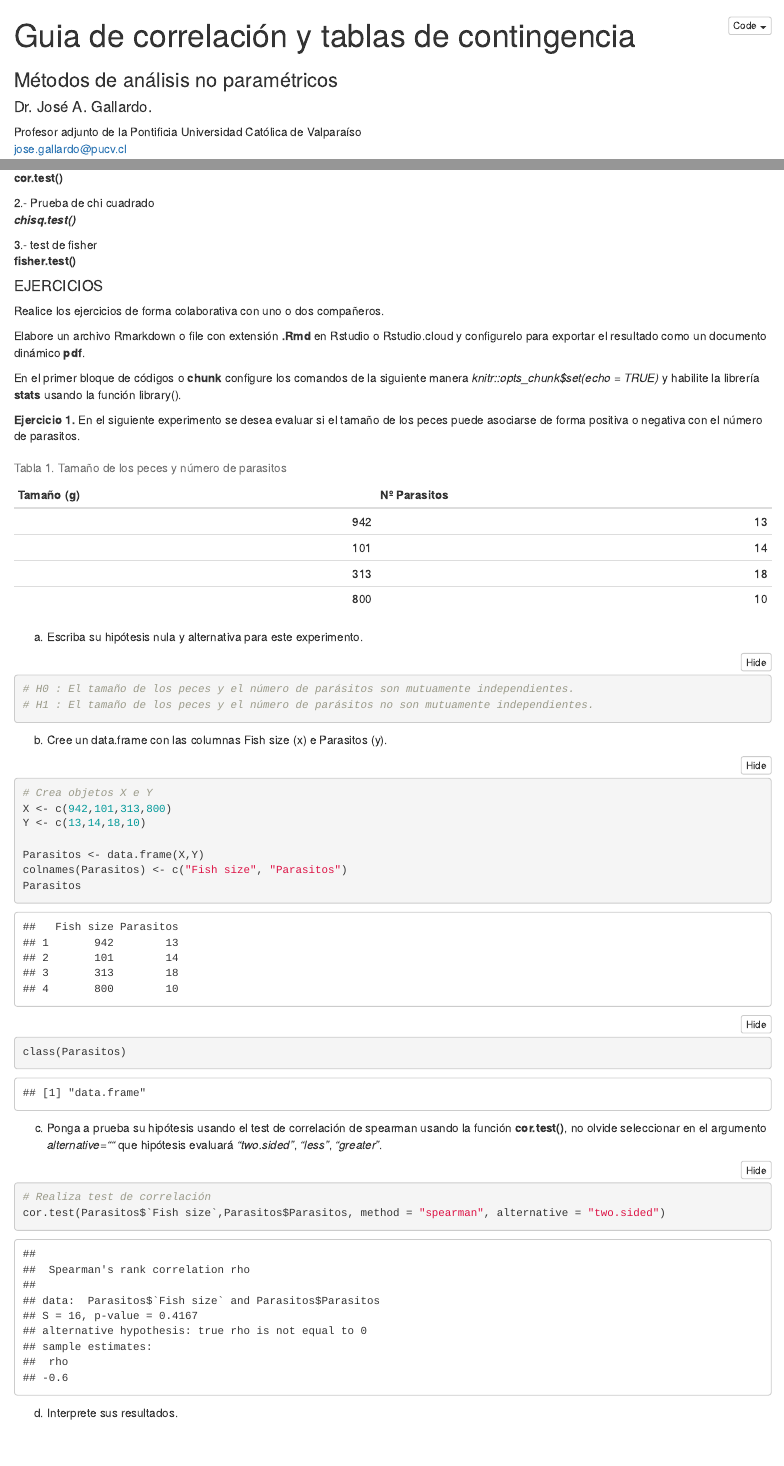
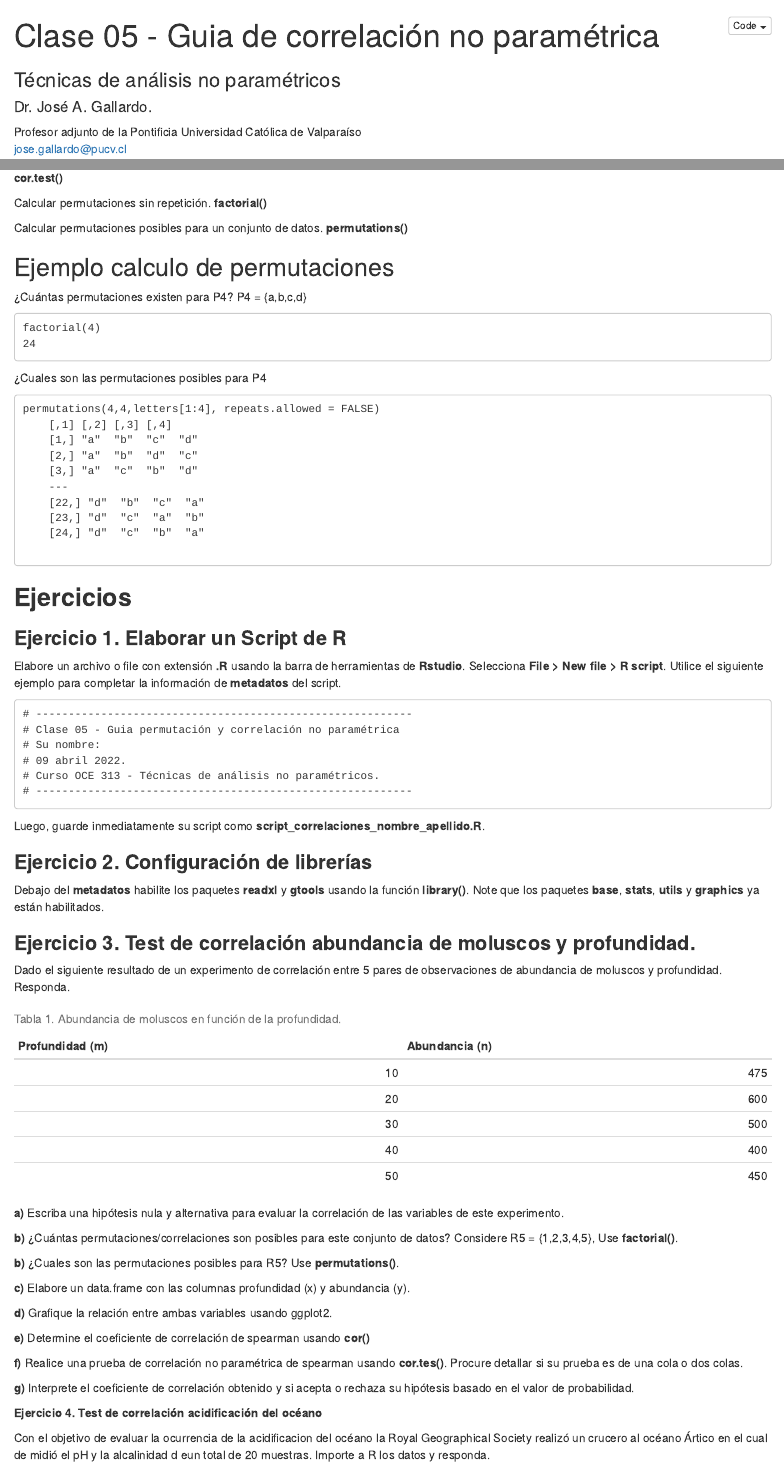
Before and after one commit to BetaProjectR/MetodosNoParametricosv22, an R Markdown document (Clase_05/Clase_05_Guia_permutacion_correlación.Rmd): the page in a window 1100 px wide, from its top, and a second part further down, joined at a grey line. Rendered offline with R 4.5, knitr and Pandoc, with nearby package versions; folded parts are opened.

Commit message:
Update guia de permutación y correlación

````diff
--- a/Clase_05/Clase_05_Guia_permutacion_correlación.Rmd
+++ b/Clase_05/Clase_05_Guia_permutacion_correlación.Rmd
@@ -1,6 +1,6 @@
 ---
-title: "Guia de correlación y tablas de contingencia"
-subtitle: 'Métodos de análisis no paramétricos'
+title: "Clase 05 - Guia de correlación no paramétrica"
+subtitle: 'Técnicas de análisis no paramétricos'
 author:
  name: Dr. José A. Gallardo.
  affiliation: Profesor adjunto de la Pontificia Universidad Católica de Valparaíso
@@ -53,64 +59,113 @@ R.version.string
 **cor.test()**
 
-2.- Prueba de chi cuadrado
-***chisq.test()***
+Calcular permutaciones sin repetición.
+**factorial()**
 
-3.- test de fisher
-**fisher.test()**
+Calcular permutaciones posibles para un conjunto de datos.
+**permutations()**
 
-#### EJERCICIOS
+## Ejemplo calculo de permutaciones
 
-Realice los ejercicios de forma colaborativa con uno o dos compañeros.
+¿Cuántas permutaciones existen para P4?
+P4 = {a,b,c,d}
 
-Elabore un archivo Rmarkdown o file con extensión **.Rmd** en Rstudio o Rstudio.cloud y configurelo para exportar el resultado como un documento dinámico **pdf**.
+    factorial(4)
+    24
 
-En el primer bloque de códigos o **chunk** configure los comandos de la siguiente manera *knitr::opts_chunk$set(echo = TRUE)* y habilite la librería **stats** usando la función library().
+¿Cuales son las permutaciones posibles para P4
 
-```{r setup, include=FALSE}
-knitr::opts_chunk$set(echo = TRUE)
-library(stats)
-library(pander)
+    permutations(4,4,letters[1:4], repeats.allowed = FALSE)
+        [,1] [,2] [,3] [,4]
+        [1,] "a"  "b"  "c"  "d"
+        [2,] "a"  "b"  "d"  "c"
+        [3,] "a"  "c"  "b"  "d"
+        ---
+        [22,] "d"  "b"  "c"  "a"
+        [23,] "d"  "c"  "a"  "b"
+        [24,] "d"  "c"  "b"  "a"
+
+
+## **Ejercicios**
+
+### **Ejercicio 1.** **Elaborar un Script de R**
+
+Elabore un archivo o file con extensión **.R** usando la barra de herramientas de **Rstudio**. Selecciona **File \> New file \> R script**. Utilice el siguiente ejemplo para completar la información de **metadatos** del script.
+
+    # ----------------------------------------------------------
+    # Clase 05 - Guia permutación y correlación no paramétrica
+    # Su nombre:
+    # 09 abril 2022.
+    # Curso OCE 313 - Técnicas de análisis no paramétricos.
+    # ----------------------------------------------------------
+
+Luego, guarde inmediatamente su script como **script_correlaciones_nombre_apellido.R**.
+
+### **Ejercicio 2.** **Configuración de librerías**
+
+Debajo del **metadatos** habilite los paquetes **readxl** y **gtools** usando la función **library()**. Note que los paquetes **base**, **stats**, **utils** y **graphics** ya están habilitados.
+
+```{r, include=TRUE, message=FALSE, warning=FALSE}
+library(readxl)
+library(gtools) # Para calcular permutaciones
 ```
 
-**Ejercicio 1.** En el siguiente experimento se desea evaluar si el tamaño de los peces puede asociarse de forma positiva o negativa con el número de parasitos.
+### **Ejercicio 3.**  **Test de correlación abundancia de moluscos y profundidad.**
+
+Dado el siguiente resultado de un experimento de correlación entre 5 pares de observaciones de abundancia de moluscos y profundidad. Responda.
 
 ```{r, echo=FALSE}
-fish_size <- c(942,101,313,800)
-parasites <- c(13,14,18,10)
+abundancia <- c(475,600,500,400,450)
+profundidad <- c(10,20,30,40,50)
 
-dat <- data.frame(fish_size, parasites)
+dat <- data.frame(profundidad, abundancia)
 
-knitr::kable(dat, col.names=c("Tamaño (g)","Nº Parasitos"), caption = "Tabla 1. Tamaño de los peces y número de parasitos")
+knitr::kable(dat, col.names=c("Profundidad (m)", "Abundancia (n)"), caption = "Tabla 1. Abundancia de moluscos en función de la profundidad.")
 
 ```
 
-a) Escriba su hipótesis nula y alternativa para este experimento.
+
+**a)** Escriba una hipótesis nula y alternativa para evaluar la correlación de las variables de este experimento.
 
 ```{r}
 
-# H0 : El tamaño de los peces y el número de parásitos son mutuamente independientes.
-# H1 : El tamaño de los peces y el número de parásitos no son mutuamente independientes.
+# H0 : La abundancia de moluscos y la profundidad son mutuamente independientes.
+# H1 : La abundancia de moluscos y la profundidad no son mutuamente independientes.
 
 ```
 
-b) Cree un data.frame con las columnas Fish size (x) e Parasitos (y).
+**b) ** ¿Cuántas permutaciones/correlaciones son posibles para este conjunto de datos?
+Considere R5 = {1,2,3,4,5}, Use **factorial()**.
+
+**b)** ¿Cuales son las permutaciones posibles para R5? Use **permutations()**.
+
+**c)** Elabore un data.frame con las columnas profundidad (x) y abundancia (y).
+
+**d)** Grafique la relación entre ambas variables usando ggplot2.
+
+**e)** Determine el coeficiente de correlación de spearman usando **cor()**
+
+**f)** Realice una prueba de correlación no paramétrica de spearman usando **cor.tes()**. Procure detallar si su prueba es de una cola o dos colas.
+
+**g)** Interprete el coeficiente de correlación obtenido y si acepta o rechaza su hipótesis basado en el valor de probabilidad.
+
+
+**Ejercicio 4.** **Test de correlación acidificación del océano**
+
+Con el objetivo de evaluar la ocurrencia de la acidificacion del océano la Royal Geographical Society realizó un crucero al océano Ártico en el cual de midió el pH y la alcalinidad d eun total de 20 muestras. Importe a R los datos y responda.
 
 ```{r}
-# Crea objetos X e Y
-X <- c(942,101,313,800)
-Y <- c(13,14,18,10)
+Royal <- read_excel("Royal.xlsx")
 
-Parasitos <- data.frame(X,Y)
-colnames(Parasitos) <- c("Fish size", "Parasitos")
-Parasitos
-class(Parasitos)
+knitr::kable(head(Royal), col.names=c("Fecha", "pH", "Alcalinidad"), caption = "Tabla 1. pH y alcalinidad medida en el océano ártico.")
+
 ```
 
-c) Ponga a prueba su hipótesis usando el test de correlación de spearman usando la función **cor.test()**, no olvide seleccionar en el argumento *alternative=""* que hipótesis evaluará *"two.sided"*, *"less"*, *"greater"*.
+**a)** Escriba una hipótesis nula y alternativa para evaluar la correlación de las variables de este experimento.
 
 ```{r}
-# Realiza test de correlación
-cor.test(Parasitos$`Fish size`,Parasitos$Parasitos, method = "spearman", alternative = "two.sided")
+
+# H0 : El pH y la alcalinidad del océano son mutuamente independientes.
+# H1 : El pH y la alcalinidad del océano no son mutuamente independientes.
+
 ```
 
-d) Interprete sus resultados.
````
Also changed, not shown: Clase_05/script_permutacion_correlacion.R (+2 -2 lines), Clase_05/Clase_05_Guia_permutacion_correlación.html (added), Clase_05/Royal.xlsx, Clase_05/Clase_05_Guia_permutacion_correlación.Rmd (36 more changed lines), 1 other file.
